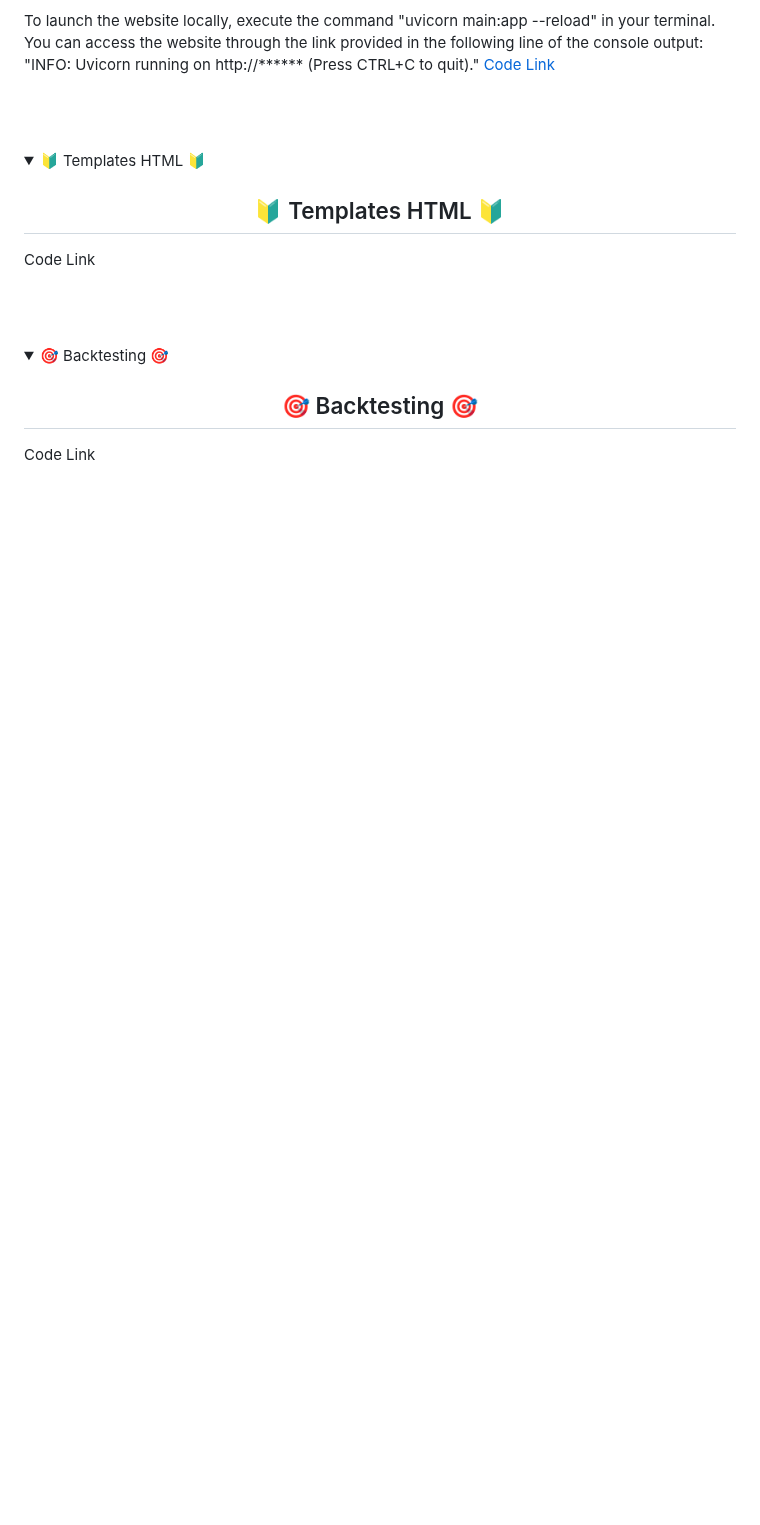
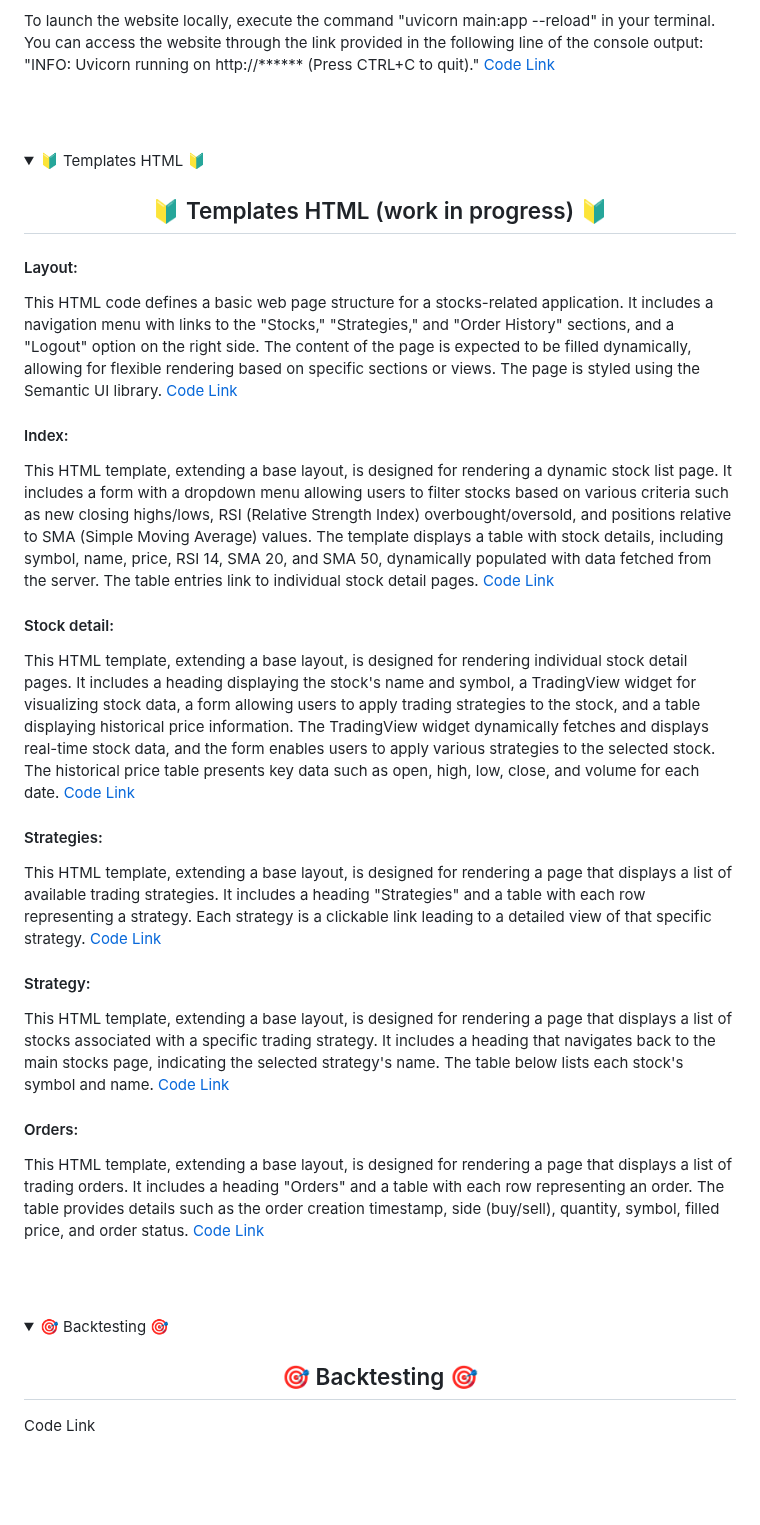
Before and after one commit to trystan-geoffre/Full-Stack-Trading-App, a Markdown page: README.md, the part around the change. Drawn GitHub-style; folded sections open; blank space fills up the shorter version.

```diff
--- a/README.md
+++ b/README.md
@@ -151,14 +151,32 @@ To launch the website locally, execute the command "uvicorn main:app --reload" i
 <br>
 
 <details>
-  <h2 align="center">🔰 Templates HTML 🔰</h2>
+  <h2 align="center">🔰 Templates HTML (work in progress) 🔰</h2>
 
   <summary> 🔰 Templates HTML 🔰</summary>
 
   <p>
+<h4>Layout:</h4>
+This HTML code defines a basic web page structure for a stocks-related application. It includes a navigation menu with links to the "Stocks," "Strategies," and "Order History" sections, and a "Logout" option on the right side. The content of the page is expected to be filled dynamically, allowing for flexible rendering based on specific sections or views. The page is styled using the Semantic UI library.<a href="https://github.com/trystan-geoffre/Full-Stack-Trading-App/blob/master2/templates%20html/layout.html"> Code Link</a>
 
+<h4>Index:</h4>
+This HTML template, extending a base layout, is designed for rendering a dynamic stock list page. It includes a form with a dropdown menu allowing users to filter stocks based on various criteria such as new closing highs/lows, RSI (Relative Strength Index) overbought/oversold, and positions relative to SMA (Simple Moving Average) values. The template displays a table with stock details, including symbol, name, price, RSI 14, SMA 20, and SMA 50, dynamically populated with data fetched from the server. The table entries link to individual stock detail pages. <a href="https://github.com/trystan-geoffre/Full-Stack-Trading-App/blob/master2/templates%20html/index.html"> Code Link</a>
 
-<a href=""> Code Link</a>
+<h4>Stock detail:</h4>
+This HTML template, extending a base layout, is designed for rendering individual stock detail pages. It includes a heading displaying the stock's name and symbol, a TradingView widget for visualizing stock data, a form allowing users to apply trading strategies to the stock, and a table displaying historical price information. The TradingView widget dynamically fetches and displays real-time stock data, and the form enables users to apply various strategies to the selected stock. The historical price table presents key data such as open, high, low, close, and volume for each date.
+<a href="https://github.com/trystan-geoffre/Full-Stack-Trading-App/blob/master2/templates%20html/stock_detail.html"> Code Link</a>
+
+<h4>Strategies:</h4>
+This HTML template, extending a base layout, is designed for rendering a page that displays a list of available trading strategies. It includes a heading "Strategies" and a table with each row representing a strategy. Each strategy is a clickable link leading to a detailed view of that specific strategy.
+<a href="https://github.com/trystan-geoffre/Full-Stack-Trading-App/blob/master2/templates%20html/strategies.html"> Code Link</a>
+
+<h4>Strategy:</h4>
+This HTML template, extending a base layout, is designed for rendering a page that displays a list of stocks associated with a specific trading strategy. It includes a heading that navigates back to the main stocks page, indicating the selected strategy's name. The table below lists each stock's symbol and name.
+<a href="https://github.com/trystan-geoffre/Full-Stack-Trading-App/blob/master2/templates%20html/strategy.html"> Code Link</a>
+
+<h4>Orders:</h4>
+This HTML template, extending a base layout, is designed for rendering a page that displays a list of trading orders. It includes a heading "Orders" and a table with each row representing an order. The table provides details such as the order creation timestamp, side (buy/sell), quantity, symbol, filled price, and order status.
+<a href="https://github.com/trystan-geoffre/Full-Stack-Trading-App/blob/master2/templates%20html/orders.html"> Code Link</a>
   </p>
   <br>
 </details>
```
